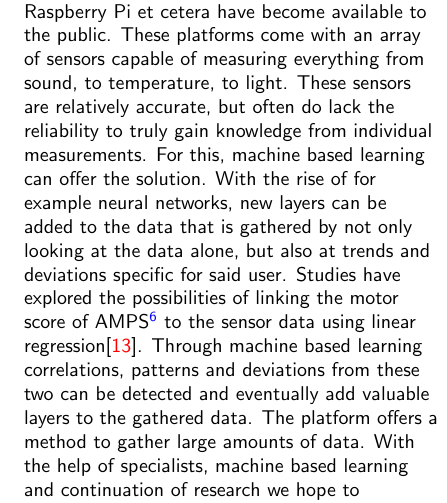
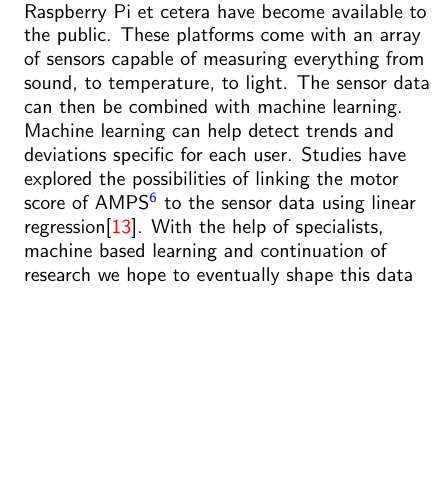
Before and after one commit to Matszs/BeLow, a LaTeX document (onderzoek/onderzoek.tex): part of one column of page 7 of 10, cut so that both start at the same text, the shorter picture padded with empty space. Compiled offline with pdfLaTeX.

Commit message:
Changed machine learning part at goal section

```diff
--- a/onderzoek/onderzoek.tex
+++ b/onderzoek/onderzoek.tex
@@ -201,7 +201,7 @@ Designing a product in this open manner requires a carefully thought out structu
 
 \subsection{Goal}
 
-The ultimate goal when developing the prototype, is for solutions that are currently present in the form of expensive and closed commercial technologies, can be molded into the shape of a community based platform. During this proces we will have to be constantly aware of the fact that specialized care or technologies will always remain necessary in many cases. However, over the past years more and more platforms of increasing technological prowess such as Arduino, Raspberry Pi et cetera have become available to the public. These platforms come with an array of sensors capable of measuring everything from sound, to temperature, to light. These sensors are relatively accurate, but often do lack the reliability to truly gain knowledge from individual measurements. For this, machine based learning can offer the solution. With the rise of for example neural networks, new layers can be added to the data that is gathered by not only looking at the data alone, but also at trends and deviations specific for said user. Studies have explored the possibilities of linking the motor score of AMPS\footnote{Assessment of motor and process skills} to the sensor data using linear regression\cite{robben2012grandma}. Through machine based learning correlations, patterns and deviations from these two can be detected and eventually add valuable layers to the gathered data. The platform offers a method to gather large amounts of data. With the help of specialists, machine based learning and continuation of research we hope to eventually shape this data into information, knowledge, and finally wisdom (Figure \ref{fig:dikw}). Once the wisdom layer is reached, it becomes possible to not only respond to calamities, but prevent them altogether.\cite{rowley2007wisdom} This way, the final product will unburden the caregivers and the care budget, and  be shaped after the wishes of the target audience  whilst simultaneously keeping a close eye on the user.
+The ultimate goal when developing the prototype, is for solutions that are currently present in the form of expensive and closed commercial technologies, can be molded into the shape of a community based platform. During this proces we will have to be constantly aware of the fact that specialized care or technologies will always remain necessary in many cases. However, over the past years more and more platforms of increasing technological prowess such as Arduino, Raspberry Pi et cetera have become available to the public. These platforms come with an array of sensors capable of measuring everything from sound, to temperature, to light. The sensor data can then be combined with machine learning. Machine learning can help detect trends and deviations specific for each user. Studies have explored the possibilities of linking the motor score of AMPS\footnote{Assessment of motor and process skills} to the sensor data using linear regression\cite{robben2012grandma}. With the help of specialists, machine based learning and continuation of research we hope to eventually shape this data into information, knowledge, and finally wisdom (Figure \ref{fig:dikw}). Once the wisdom layer is reached, it becomes possible to not only respond to calamities, but prevent them altogether.\cite{rowley2007wisdom} This way, the final product will unburden the caregivers and the care budget, and  be shaped after the wishes of the target audience  whilst simultaneously keeping a close eye on the user.
 
 \begin{figure}
 \centering
```
